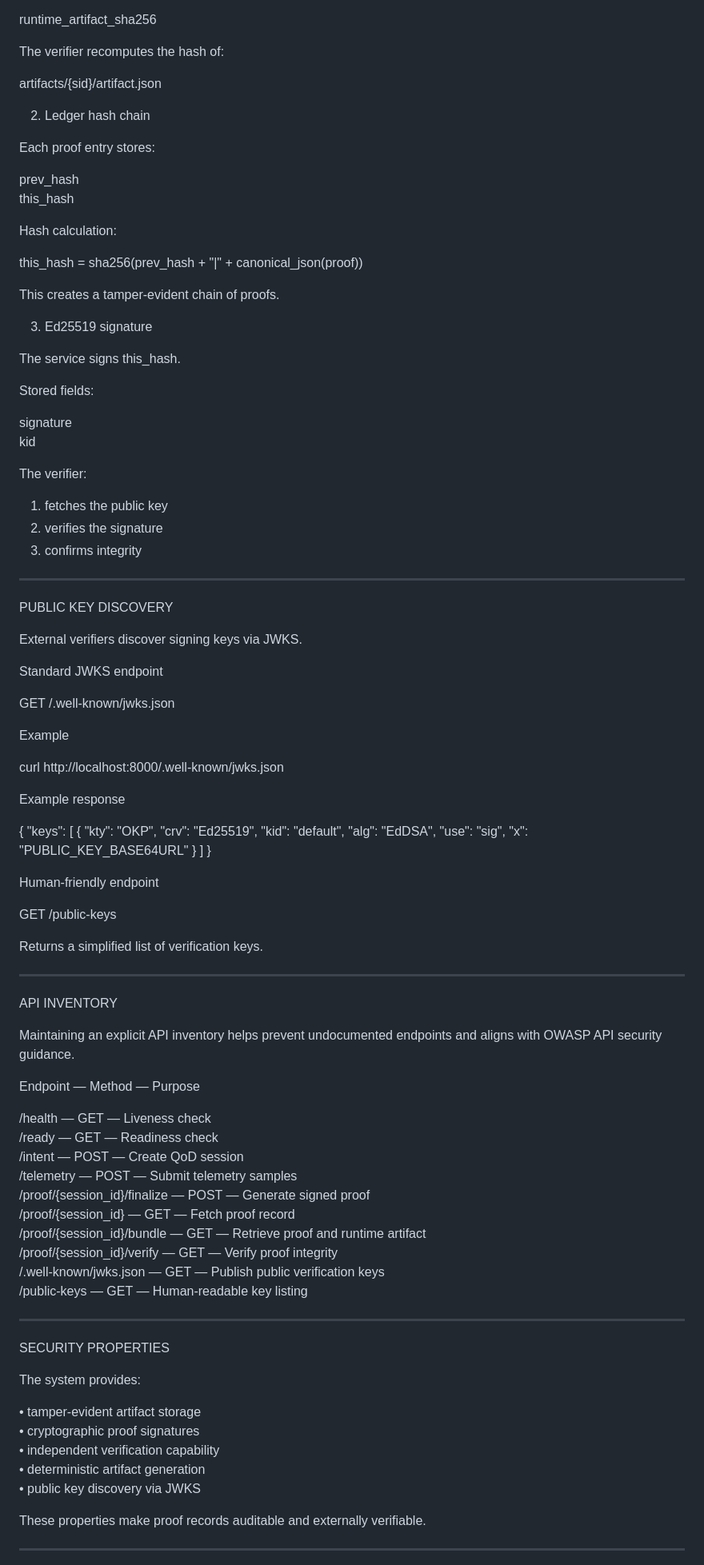
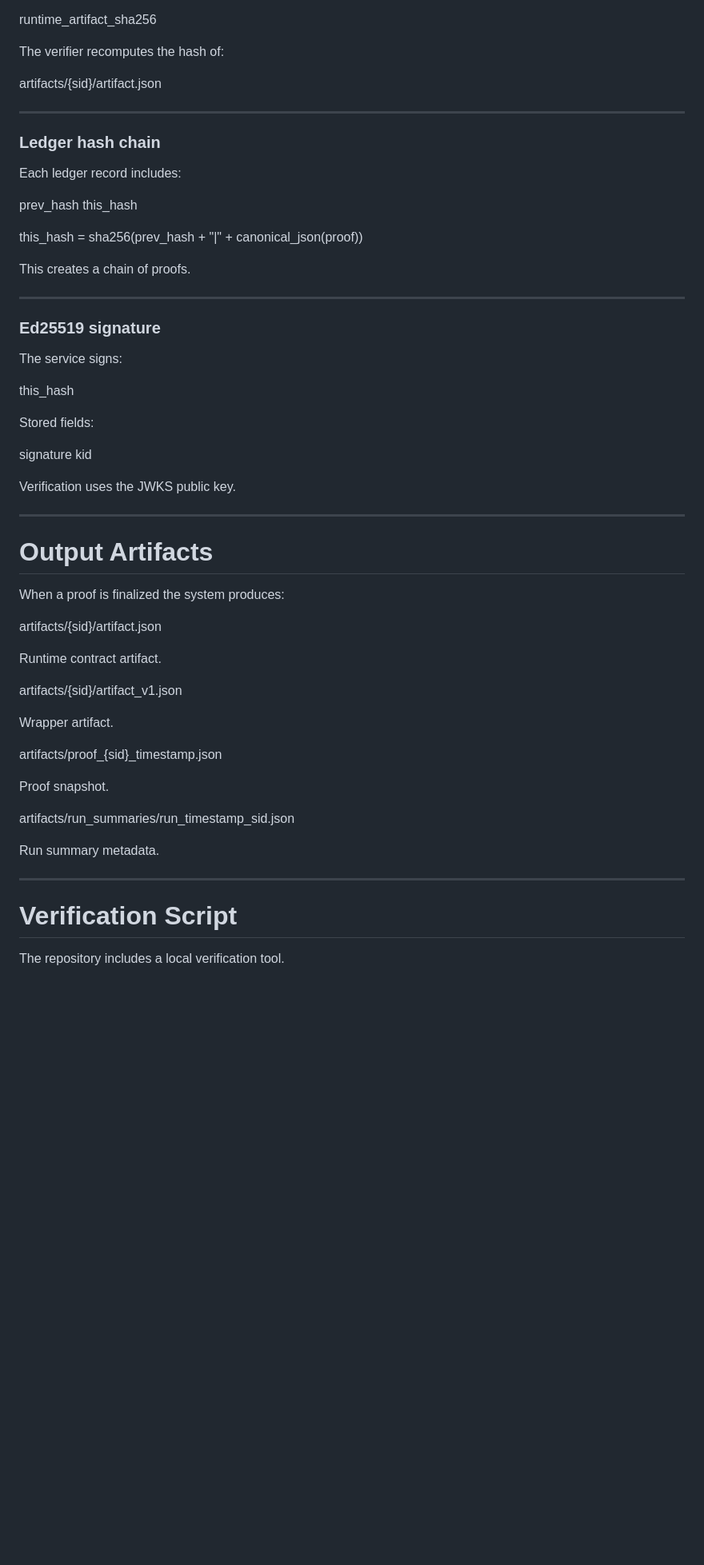
Before and after one commit to JDaye25/qod-mock, a Markdown page: README.md, the part around one of its changes. Shown at 80% size. Rendered like a GitHub page; blank space fills up the shorter version.

```diff
--- a/README.md
+++ b/README.md
@@ -235,110 +281,80 @@ The proof record stores:
 
 runtime_artifact_sha256
 
+
 The verifier recomputes the hash of:
+
 
 artifacts/{sid}/artifact.json
 
 
-2. Ledger hash chain
+---
 
-Each proof entry stores:
+### Ledger hash chain
+
+Each ledger record includes:
+
 
 prev_hash
 this_hash
 
-Hash calculation:
-
 this_hash = sha256(prev_hash + "|" + canonical_json(proof))
 
-This creates a tamper-evident chain of proofs.
+
+This creates a chain of proofs.
+
+---
+
+### Ed25519 signature
+
+The service signs:
 
 
-3. Ed25519 signature
+this_hash
 
-The service signs this_hash.
 
 Stored fields:
+
 
 signature
 kid
 
-The verifier:
 
-1. fetches the public key
-2. verifies the signature
-3. confirms integrity
+Verification uses the JWKS public key.
 
---------------------------------------------------
+---
 
-PUBLIC KEY DISCOVERY
+# Output Artifacts
 
-External verifiers discover signing keys via JWKS.
-
-Standard JWKS endpoint
-
-GET /.well-known/jwks.json
+When a proof is finalized the system produces:
 
 
-Example
-
-curl http://localhost:8000/.well-known/jwks.json
+artifacts/{sid}/artifact.json
 
 
-Example response
-
-{
-  "keys": [
-    {
-      "kty": "OKP",
-      "crv": "Ed25519",
-      "kid": "default",
-      "alg": "EdDSA",
-      "use": "sig",
-      "x": "PUBLIC_KEY_BASE64URL"
-    }
-  ]
-}
+Runtime contract artifact.
 
 
-Human-friendly endpoint
+artifacts/{sid}/artifact_v1.json
 
-GET /public-keys
 
-Returns a simplified list of verification keys.
+Wrapper artifact.
 
---------------------------------------------------
 
-API INVENTORY
+artifacts/proof_{sid}_timestamp.json
 
-Maintaining an explicit API inventory helps prevent undocumented endpoints and aligns with OWASP API security guidance.
 
-Endpoint — Method — Purpose
+Proof snapshot.
 
-/health — GET — Liveness check
-/ready — GET — Readiness check
-/intent — POST — Create QoD session
-/telemetry — POST — Submit telemetry samples
-/proof/{session_id}/finalize — POST — Generate signed proof
-/proof/{session_id} — GET — Fetch proof record
-/proof/{session_id}/bundle — GET — Retrieve proof and runtime artifact
-/proof/{session_id}/verify — GET — Verify proof integrity
-/.well-known/jwks.json — GET — Publish public verification keys
-/public-keys — GET — Human-readable key listing
 
---------------------------------------------------
+artifacts/run_summaries/run_timestamp_sid.json
 
-SECURITY PROPERTIES
 
-The system provides:
+Run summary metadata.
 
-• tamper-evident artifact storage
-• cryptographic proof signatures
-• independent verification capability
-• deterministic artifact generation
-• public key discovery via JWKS
+---
 
-These properties make proof records auditable and externally verifiable.
+# Verification Script
 
---------------------------------------------------
+The repository includes a local verification tool.
 
```
Also changed, not shown: other parts of README.md (+234 -185 lines).
